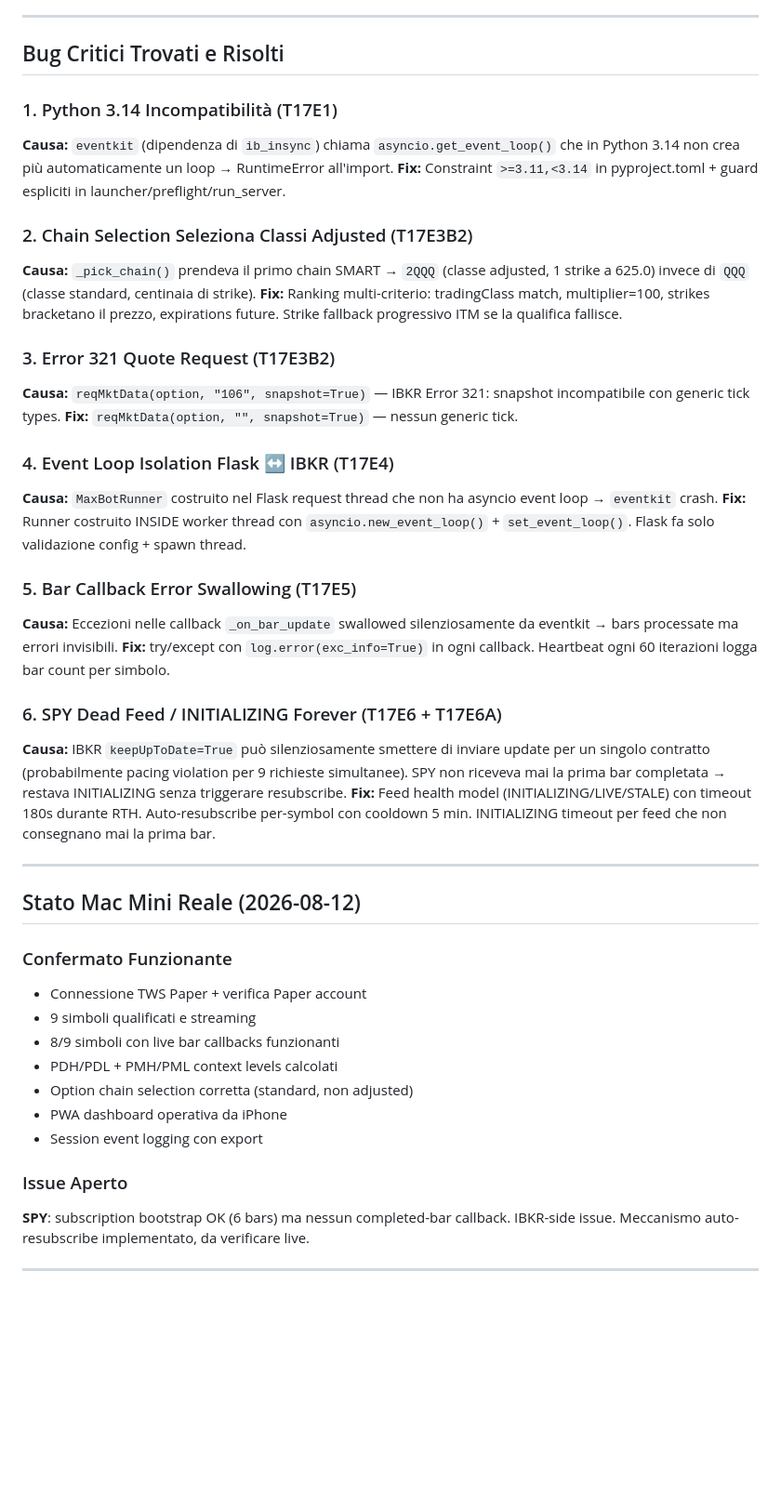
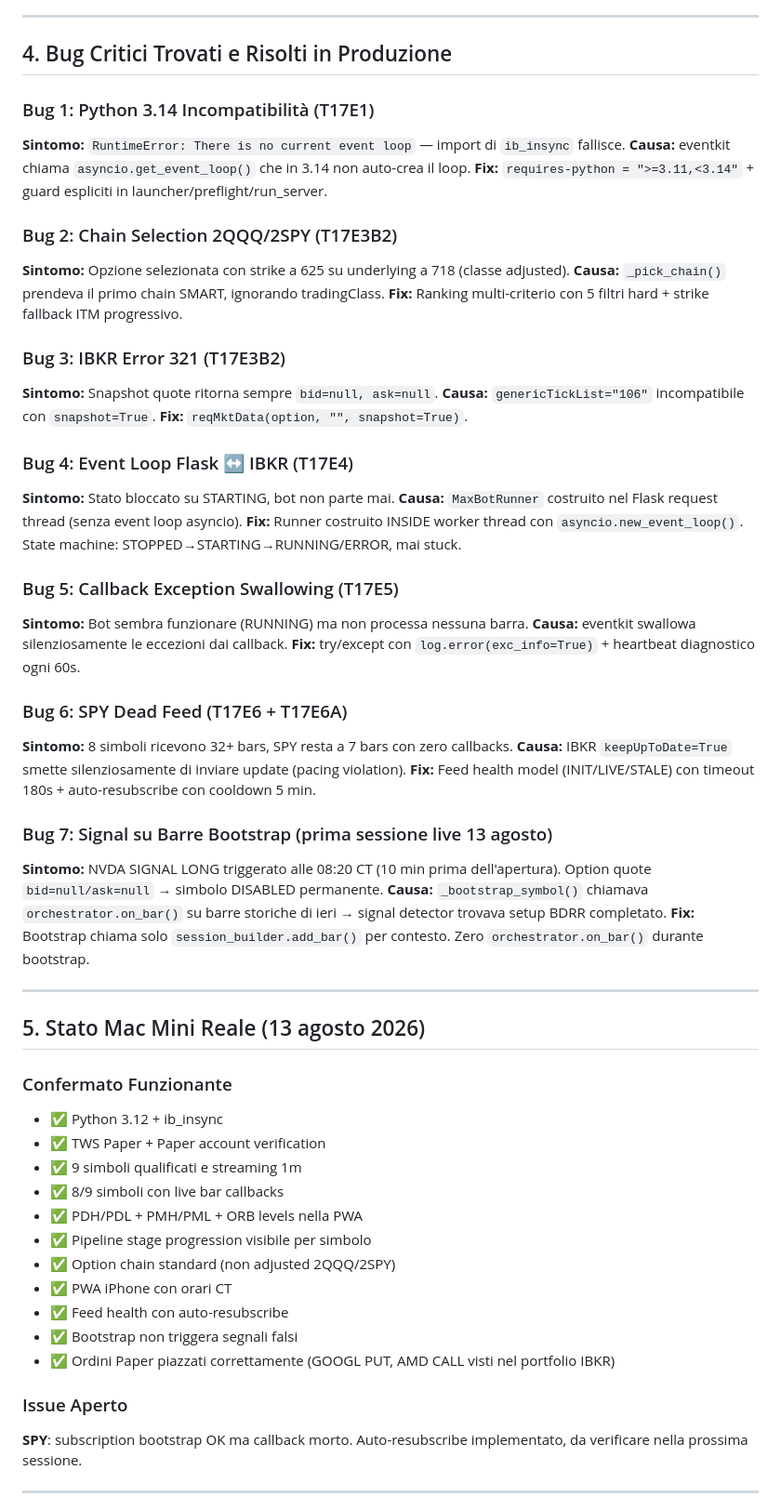
Before and after one commit to 1cos/trading-bot, a Markdown page: docs/CHATGPT_REVIEW_2026_08_12.md, the part around one of its changes. Shown at 93% size. Drawn GitHub-style; blank space fills up the shorter version.

Commit message:
docs: comprehensive ChatGPT review with all 7 production bugs

```diff
--- a/docs/CHATGPT_REVIEW_2026_08_12.md
+++ b/docs/CHATGPT_REVIEW_2026_08_12.md
@@ -79,47 +140,62 @@ Il WIN/LOSS è determinato dal motivo strutturale (TARGET/STOP), NON dal P&L del
 
 ---
 
-## Bug Critici Trovati e Risolti
+## 4. Bug Critici Trovati e Risolti in Produzione
 
-### 1. Python 3.14 Incompatibilità (T17E1)
-**Causa:** `eventkit` (dipendenza di `ib_insync`) chiama `asyncio.get_event_loop()` che in Python 3.14 non crea più automaticamente un loop → RuntimeError all'import.
-**Fix:** Constraint `>=3.11,<3.14` in pyproject.toml + guard espliciti in launcher/preflight/run_server.
+### Bug 1: Python 3.14 Incompatibilità (T17E1)
+**Sintomo:** `RuntimeError: There is no current event loop` — import di `ib_insync` fallisce.
+**Causa:** eventkit chiama `asyncio.get_event_loop()` che in 3.14 non auto-crea il loop.
+**Fix:** `requires-python = ">=3.11,<3.14"` + guard espliciti in launcher/preflight/run_server.
 
-### 2. Chain Selection Seleziona Classi Adjusted (T17E3B2)
-**Causa:** `_pick_chain()` prendeva il primo chain SMART → `2QQQ` (classe adjusted, 1 strike a 625.0) invece di `QQQ` (classe standard, centinaia di strike).
-**Fix:** Ranking multi-criterio: tradingClass match, multiplier=100, strikes bracketano il prezzo, expirations future. Strike fallback progressivo ITM se la qualifica fallisce.
+### Bug 2: Chain Selection 2QQQ/2SPY (T17E3B2)
+**Sintomo:** Opzione selezionata con strike a 625 su underlying a 718 (classe adjusted).
+**Causa:** `_pick_chain()` prendeva il primo chain SMART, ignorando tradingClass.
+**Fix:** Ranking multi-criterio con 5 filtri hard + strike fallback ITM progressivo.
 
-### 3. Error 321 Quote Request (T17E3B2)
-**Causa:** `reqMktData(option, "106", snapshot=True)` — IBKR Error 321: snapshot incompatibile con generic tick types.
-**Fix:** `reqMktData(option, "", snapshot=True)` — nessun generic tick.
+### Bug 3: IBKR Error 321 (T17E3B2)
+**Sintomo:** Snapshot quote ritorna sempre `bid=null, ask=null`.
+**Causa:** `genericTickList="106"` incompatibile con `snapshot=True`.
+**Fix:** `reqMktData(option, "", snapshot=True)`.
 
-### 4. Event Loop Isolation Flask ↔ IBKR (T17E4)
-**Causa:** `MaxBotRunner` costruito nel Flask request thread che non ha asyncio event loop → `eventkit` crash.
-**Fix:** Runner costruito INSIDE worker thread con `asyncio.new_event_loop()` + `set_event_loop()`. Flask fa solo validazione config + spawn thread.
+### Bug 4: Event Loop Flask ↔ IBKR (T17E4)
+**Sintomo:** Stato bloccato su STARTING, bot non parte mai.
+**Causa:** `MaxBotRunner` costruito nel Flask request thread (senza event loop asyncio).
+**Fix:** Runner costruito INSIDE worker thread con `asyncio.new_event_loop()`. State machine: STOPPED→STARTING→RUNNING/ERROR, mai stuck.
 
-### 5. Bar Callback Error Swallowing (T17E5)
-**Causa:** Eccezioni nelle callback `_on_bar_update` swallowed silenziosamente da eventkit → bars processate ma errori invisibili.
-**Fix:** try/except con `log.error(exc_info=True)` in ogni callback. Heartbeat ogni 60 iterazioni logga bar count per simbolo.
+### Bug 5: Callback Exception Swallowing (T17E5)
+**Sintomo:** Bot sembra funzionare (RUNNING) ma non processa nessuna barra.
+**Causa:** eventkit swallowa silenziosamente le eccezioni dai callback.
+**Fix:** try/except con `log.error(exc_info=True)` + heartbeat diagnostico ogni 60s.
 
-### 6. SPY Dead Feed / INITIALIZING Forever (T17E6 + T17E6A)
-**Causa:** IBKR `keepUpToDate=True` può silenziosamente smettere di inviare update per un singolo contratto (probabilmente pacing violation per 9 richieste simultanee). SPY non riceveva mai la prima bar completata → restava INITIALIZING senza triggerare resubscribe.
-**Fix:** Feed health model (INITIALIZING/LIVE/STALE) con timeout 180s durante RTH. Auto-resubscribe per-symbol con cooldown 5 min. INITIALIZING timeout per feed che non consegnano mai la prima bar.
+### Bug 6: SPY Dead Feed (T17E6 + T17E6A)
+**Sintomo:** 8 simboli ricevono 32+ bars, SPY resta a 7 bars con zero callbacks.
+**Causa:** IBKR `keepUpToDate=True` smette silenziosamente di inviare update (pacing violation).
+**Fix:** Feed health model (INIT/LIVE/STALE) con timeout 180s + auto-resubscribe con cooldown 5 min.
+
+### Bug 7: Signal su Barre Bootstrap (prima sessione live 13 agosto)
+**Sintomo:** NVDA SIGNAL LONG triggerato alle 08:20 CT (10 min prima dell'apertura). Option quote `bid=null/ask=null` → simbolo DISABLED permanente.
+**Causa:** `_bootstrap_symbol()` chiamava `orchestrator.on_bar()` su barre storiche di ieri → signal detector trovava setup BDRR completato.
+**Fix:** Bootstrap chiama solo `session_builder.add_bar()` per contesto. Zero `orchestrator.on_bar()` durante bootstrap.
 
 ---
 
-## Stato Mac Mini Reale (2026-08-12)
+## 5. Stato Mac Mini Reale (13 agosto 2026)
 
 ### Confermato Funzionante
-- Connessione TWS Paper + verifica Paper account
-- 9 simboli qualificati e streaming
-- 8/9 simboli con live bar callbacks funzionanti
-- PDH/PDL + PMH/PML context levels calcolati
-- Option chain selection corretta (standard, non adjusted)
-- PWA dashboard operativa da iPhone
-- Session event logging con export
+- ✅ Python 3.12 + ib_insync
+- ✅ TWS Paper + Paper account verification
+- ✅ 9 simboli qualificati e streaming 1m
+- ✅ 8/9 simboli con live bar callbacks
+- ✅ PDH/PDL + PMH/PML + ORB levels nella PWA
+- ✅ Pipeline stage progression visibile per simbolo
+- ✅ Option chain standard (non adjusted 2QQQ/2SPY)
+- ✅ PWA iPhone con orari CT
+- ✅ Feed health con auto-resubscribe
+- ✅ Bootstrap non triggera segnali falsi
+- ✅ Ordini Paper piazzati correttamente (GOOGL PUT, AMD CALL visti nel portfolio IBKR)
 
 ### Issue Aperto
-**SPY**: subscription bootstrap OK (6 bars) ma nessun completed-bar callback. IBKR-side issue. Meccanismo auto-resubscribe implementato, da verificare live.
+**SPY**: subscription bootstrap OK ma callback morto. Auto-resubscribe implementato, da verificare nella prossima sessione.
 
 ---
 
```
Also changed, not shown: other parts of docs/CHATGPT_REVIEW_2026_08_12.md (+171 -85 lines).
